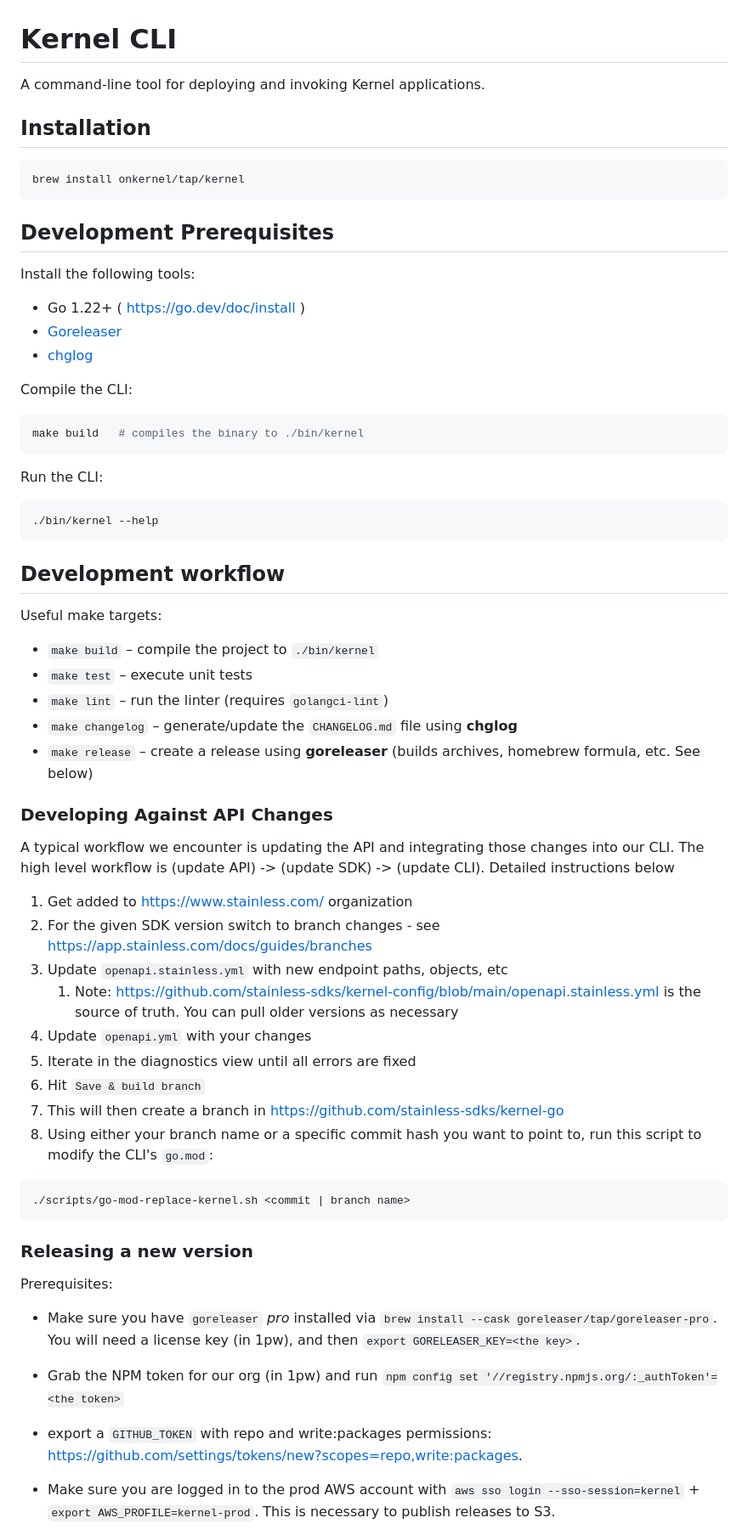
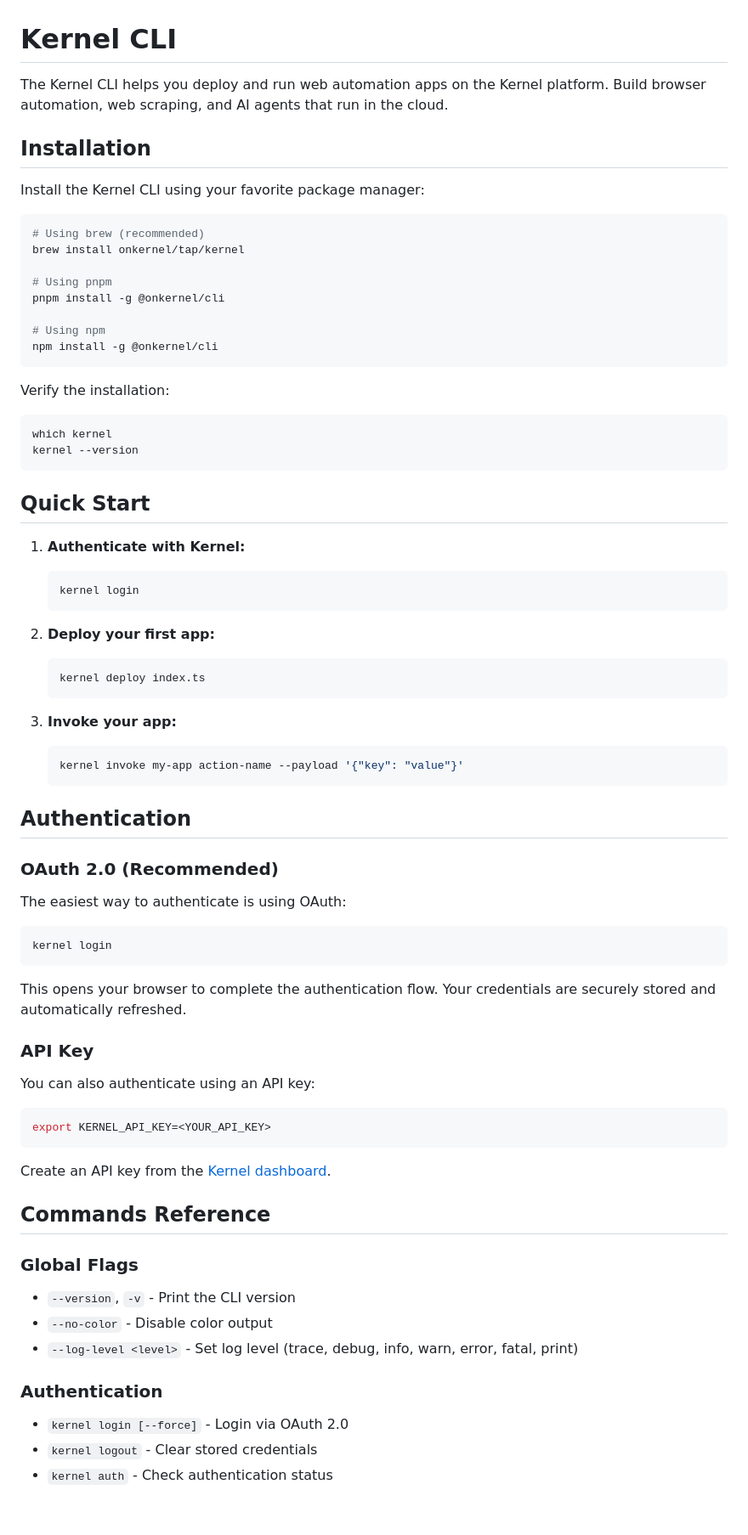
Before and after one commit to onkernel/cli, a Markdown page: README.md, the part around one of its changes. Shown at 85% size. Rendered like a GitHub page; blank space fills up the shorter version.

````diff
--- a/README.md
+++ b/README.md
@@ -1,70 +1,81 @@
 # Kernel CLI
 
-A command-line tool for deploying and invoking Kernel applications.
+The Kernel CLI helps you deploy and run web automation apps on the Kernel platform. Build browser automation, web scraping, and AI agents that run in the cloud.
 
 ## Installation
 
+Install the Kernel CLI using your favorite package manager:
+
 ```bash
+# Using brew (recommended)
 brew install onkernel/tap/kernel
+
+# Using pnpm
+pnpm install -g @onkernel/cli
+
+# Using npm
+npm install -g @onkernel/cli
 ```
 
-## Development Prerequisites
-
-Install the following tools:
-
-- Go 1.22+ ( https://go.dev/doc/install )
-- [Goreleaser](https://goreleaser.com/install/)
-- [chglog](https://github.com/goreleaser/chglog)
-
-Compile the CLI:
+Verify the installation:
 
 ```bash
-make build   # compiles the binary to ./bin/kernel
+which kernel
+kernel --version
 ```
 
-Run the CLI:
+## Quick Start
+
+1. **Authenticate with Kernel:**
+
+   ```bash
+   kernel login
+   ```
+
+2. **Deploy your first app:**
+
+   ```bash
+   kernel deploy index.ts
+   ```
+
+3. **Invoke your app:**
+   ```bash
+   kernel invoke my-app action-name --payload '{"key": "value"}'
+   ```
+
+## Authentication
+
+### OAuth 2.0 (Recommended)
+
+The easiest way to authenticate is using OAuth:
 
 ```bash
-./bin/kernel --help
+kernel login
 ```
 
-## Development workflow
+This opens your browser to complete the authentication flow. Your credentials are securely stored and automatically refreshed.
 
-Useful make targets:
+### API Key
 
-- `make build` – compile the project to `./bin/kernel`
-- `make test` – execute unit tests
-- `make lint` – run the linter (requires `golangci-lint`)
-- `make changelog` – generate/update the `CHANGELOG.md` file using **chglog**
-- `make release` – create a release using **goreleaser** (builds archives, homebrew formula, etc. See below)
+You can also authenticate using an API key:
 
-### Developing Against API Changes
-
-A typical workflow we encounter is updating the API and integrating those changes into our CLI. The high level workflow is (update API) -> (update SDK) -> (update CLI). Detailed instructions below
-
-1. Get added to https://www.stainless.com/ organization
-1. For the given SDK version switch to branch changes - see https://app.stainless.com/docs/guides/branches
-1. Update `openapi.stainless.yml` with new endpoint paths, objects, etc
-   1. Note: https://github.com/stainless-sdks/kernel-config/blob/main/openapi.stainless.yml is the source of truth. You can pull older versions as necessary
-1. Update `openapi.yml` with your changes
-1. Iterate in the diagnostics view until all errors are fixed
-1. Hit `Save & build branch`
-1. This will then create a branch in https://github.com/stainless-sdks/kernel-go
-1. Using either your branch name or a specific commit hash you want to point to, run this script to modify the CLI's `go.mod`:
-
-```
-./scripts/go-mod-replace-kernel.sh <commit | branch name>
+```bash
+export KERNEL_API_KEY=<YOUR_API_KEY>
 ```
 
-### Releasing a new version
+Create an API key from the [Kernel dashboard](https://dashboard.onkernel.com).
 
-Prerequisites:
+## Commands Reference
 
-- Make sure you have `goreleaser` _pro_ installed via `brew install --cask goreleaser/tap/goreleaser-pro`. You will need a license key (in 1pw), and then `export GORELEASER_KEY=<the key>`.
+### Global Flags
 
-- Grab the NPM token for our org (in 1pw) and run `npm config set '//registry.npmjs.org/:_authToken'=<the token>`
+- `--version`, `-v` - Print the CLI version
+- `--no-color` - Disable color output
+- `--log-level <level>` - Set log level (trace, debug, info, warn, error, fatal, print)
 
-- export a `GITHUB_TOKEN` with repo and write:packages permissions: https://github.com/settings/tokens/new?scopes=repo,write:packages.
+### Authentication
 
-- Make sure you are logged in to the prod AWS account with `aws sso login --sso-session=kernel` + `export AWS_PROFILE=kernel-prod`. This is necessary to publish releases to S3.
+- `kernel login [--force]` - Login via OAuth 2.0
+- `kernel logout` - Clear stored credentials
+- `kernel auth` - Check authentication status
 
````
Also changed, not shown: other parts of README.md (+104 -11 lines), DEVELOPMENT.md (added, +88 -0 lines).
